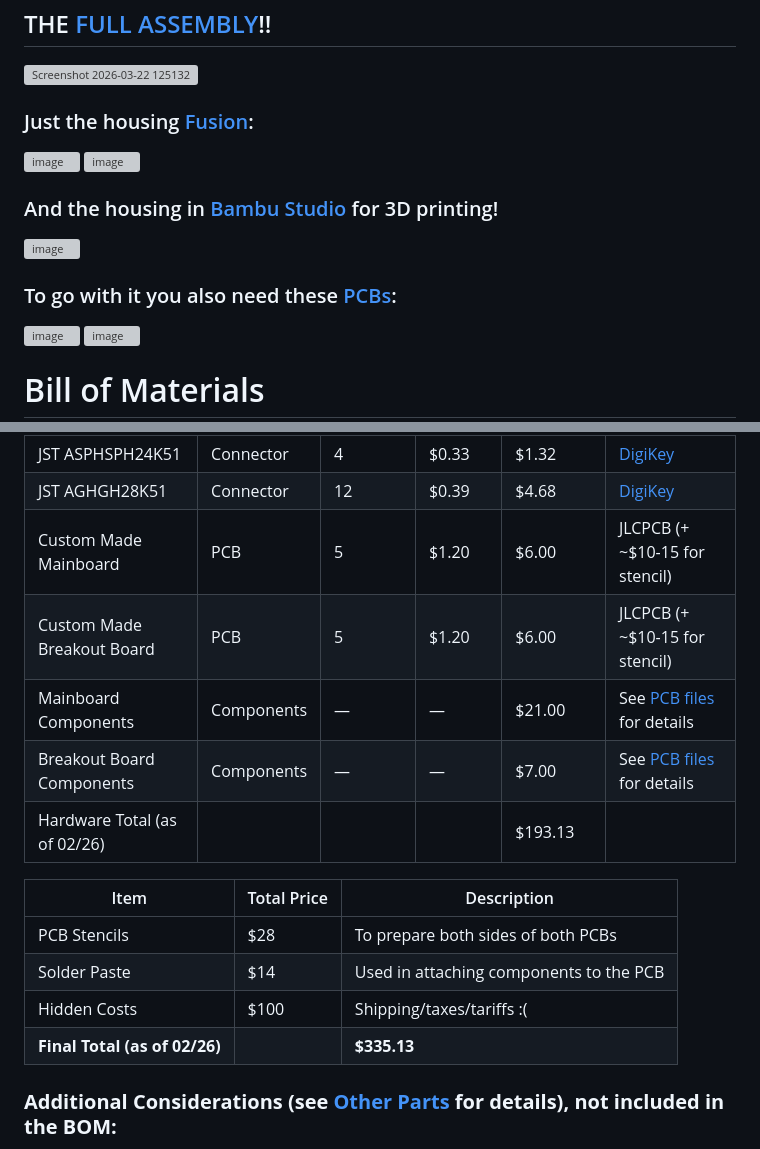
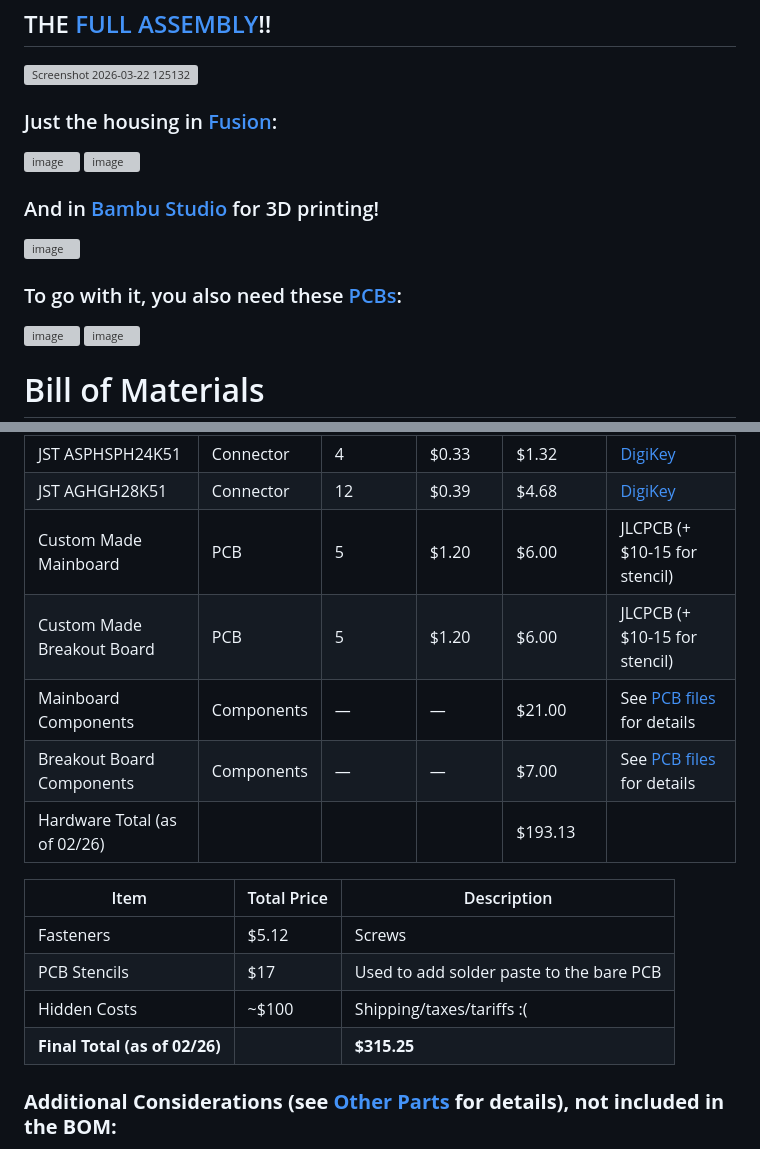
Before and after one commit to BlueMustrad/AeroBrick, a Markdown page: README.md, 2 parts joined by grey strips. Drawn GitHub-style; grey boxes are pictures that could not be loaded.

```diff
--- a/README.md
+++ b/README.md
@@ -12,17 +12,17 @@ Go to the [Images folder](https://github.com/BlueMustrad/AeroBrick/tree/main/Ima
 ## THE [FULL ASSEMBLY](https://github.com/BlueMustrad/AeroBrick/blob/main/AeroBrick%20Full%20Assembly.step)!!
 <img width="1668" height="1304" alt="Screenshot 2026-03-22 125132" src="https://github.com/user-attachments/assets/745a359d-7454-4d5d-8bad-371575fd02d6" />
 
-### Just the housing [Fusion](https://github.com/BlueMustrad/AeroBrick/tree/main/3D%20Files/f3d%20Files):
+### Just the housing in [Fusion](https://github.com/BlueMustrad/AeroBrick/tree/main/3D%20Files/f3d%20Files):
 <img width="2058" height="1477" alt="image" src="https://github.com/user-attachments/assets/6f8b4521-2b88-47db-9d11-0ff109118545" />
 
 <img width="2708" height="1620" alt="image" src="https://github.com/user-attachments/assets/20bed8c9-5469-4a17-81cb-1681dd9536e2" />
 
 
-### And the housing in [Bambu Studio](https://github.com/BlueMustrad/AeroBrick/tree/main/3D%20Files/3mf%20Files) for 3D printing!
+### And in [Bambu Studio](https://github.com/BlueMustrad/AeroBrick/tree/main/3D%20Files/3mf%20Files) for 3D printing!
 <img width="1986" height="1293" alt="image" src="https://github.com/user-attachments/assets/481ceb14-7f12-42ee-b89b-72dbce122ccd" />
 
 
-### To go with it you also need these [PCBs](https://github.com/BlueMustrad/AeroBrick/tree/main/PCBs%20and%20Circuitry):
+### To go with it, you also need these [PCBs](https://github.com/BlueMustrad/AeroBrick/tree/main/PCBs%20and%20Circuitry):
 <img width="1096" height="845" alt="image" src="https://github.com/user-attachments/assets/d80cd3bc-94cc-47ca-b328-727ad5555abe" />
 
 <img width="1096" height="1543" alt="image" src="https://github.com/user-attachments/assets/5a6b3007-7fb0-46ea-95f1-de40fd180068" />
@@ -44,18 +44,18 @@ Disclaimer: These prices do not factor in shipping or taxes!
 | Amphenol 68604-804HLF | Connector | 1 | $0.53 | $0.53 | [DigiKey](https://www.digikey.com/en/products/detail/amphenol-fci/68604-804HLF/11606373) |
 | JST ASPHSPH24K51 | Connector | 4 | $0.33 | $1.32 | [DigiKey](https://www.digikey.com/en/products/detail/jst-sales-america-inc/ASPHSPH24K51/6009457) |
 | JST AGHGH28K51 | Connector | 12 | $0.39 | $4.68 | [DigiKey](https://www.digikey.com/en/products/detail/jst-sales-america-inc/AGHGH28K51/6009448) |
-| Custom Made Mainboard | PCB | 5 | $1.20 | $6.00 | JLCPCB (+ ~$10-15 for stencil) |
-| Custom Made Breakout Board | PCB | 5 | $1.20 | $6.00 | JLCPCB (+ ~$10-15 for stencil) |
+| Custom Made Mainboard | PCB | 5 | $1.20 | $6.00 | JLCPCB (+ $10-15 for stencil) |
+| Custom Made Breakout Board | PCB | 5 | $1.20 | $6.00 | JLCPCB (+ $10-15 for stencil) |
 | Mainboard Components | Components | — | — | $21.00 | See [PCB files](https://github.com/BlueMustrad/AeroBrick/blob/main/PCBs%20and%20Circuitry/Main%20Board/AeroBrick%20Mainboard%20BOM.csv) for details |
 | Breakout Board Components | Components | — | — | $7.00 | See [PCB files](https://github.com/BlueMustrad/AeroBrick/blob/main/PCBs%20and%20Circuitry/Breakout%20Board/AeroBrick%20Breakout%20BOM.csv) for details |
 | Hardware Total (as of 02/26) | | | | $193.13 | |
 
 | Item | Total Price | Description |
 | ---- | ----------- | ----------- |
-| PCB Stencils | $28 | To prepare both sides of both PCBs |
-| Solder Paste | $14 | Used in attaching components to the PCB |
-| Hidden Costs | $100 | Shipping/taxes/tariffs :( |
-| **Final Total (as of 02/26)** | | **$335.13** |
+| Fasteners | $5.12 | Screws |
+| PCB Stencils | $17 | Used to add solder paste to the bare PCB |
+| Hidden Costs | ~$100 | Shipping/taxes/tariffs :( |
+| **Final Total (as of 02/26)** | | **$315.25** |
 
 ### **Additional Considerations (see [Other Parts](https://github.com/BlueMustrad/AeroBrick/blob/main/Documents/Extra%20Parts.md) for details), not included in the BOM:**
 - Screws
```
